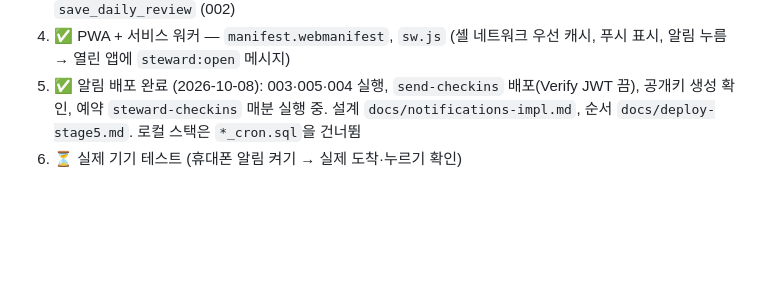
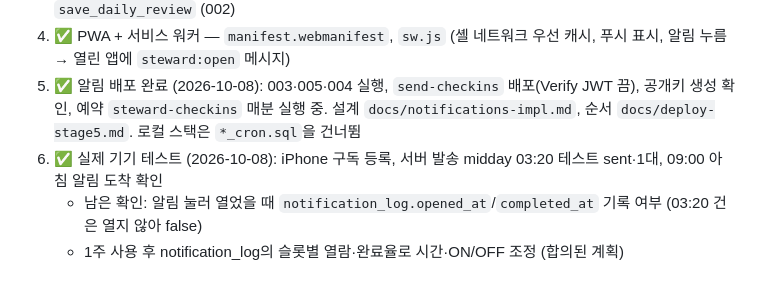
Before and after one commit to dohyun4work-lgtm/steward, a Markdown page: CLAUDE.md, the part around the change. Rendered like a GitHub page; blank space fills up the shorter version.

Commit message:
CLAUDE.md: 6단계 실제 기기 알림 도착 확인
Co-Authored-By: Claude Opus 5.5 <noreply@anthropic.com>
Claude-Session: https://claude.ai/code/session_01WGkrJnVPKsk8SLAMH2Z2dw

```diff
--- a/CLAUDE.md
+++ b/CLAUDE.md
@@ -55,4 +55,6 @@ DH의 개인 업무 허브 웹앱 **Steward**. 태그라인 "A daily rhythm for
 3. ✅ 체크인 화면 3종 (`docs/checkin-design.md`) — `#/checkin/morning|midday|evening|evening_final?d=`, `#/review?d=`, `daily_reviews` + `save_daily_review` (002)
 4. ✅ PWA + 서비스 워커 — `manifest.webmanifest`, `sw.js` (셸 네트워크 우선 캐시, 푸시 표시, 알림 누름 → 열린 앱에 `steward:open` 메시지)
 5. ✅ 알림 배포 완료 (2026-10-08): 003·005·004 실행, `send-checkins` 배포(Verify JWT 끔), 공개키 생성 확인, 예약 `steward-checkins` 매분 실행 중. 설계 `docs/notifications-impl.md`, 순서 `docs/deploy-stage5.md`. 로컬 스택은 `*_cron.sql`을 건너뜀
-6. ⏳ 실제 기기 테스트 (휴대폰 알림 켜기 → 실제 도착·누르기 확인)
+6. ✅ 실제 기기 테스트 (2026-10-08): iPhone 구독 등록, 서버 발송 midday 03:20 테스트 sent·1대, 09:00 아침 알림 도착 확인
+   - 남은 확인: 알림 눌러 열었을 때 `notification_log.opened_at`/`completed_at` 기록 여부 (03:20 건은 열지 않아 false)
+   - 1주 사용 후 notification_log의 슬롯별 열람·완료율로 시간·ON/OFF 조정 (합의된 계획)
```
